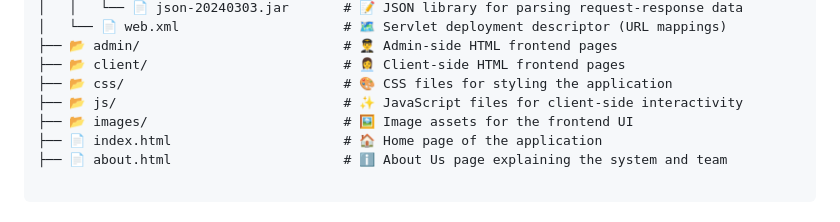
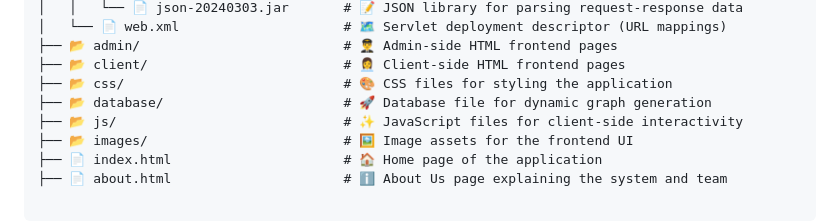
Before and after one commit to Abhay-k12/Optify---Airline-route-optimizer, a Markdown page: README.md, the part around the change. Rendered like a GitHub page.

```diff
--- a/README.md
+++ b/README.md
@@ -113,6 +113,7 @@ OptiFly/
 ├── 📂 admin/                          # 👨‍✈️ Admin-side HTML frontend pages
 ├── 📂 client/                         # 👩‍💼 Client-side HTML frontend pages
 ├── 📂 css/                            # 🎨 CSS files for styling the application
+├── 📂 database/                       # 🚀 Database file for dynamic graph generation
 ├── 📂 js/                             # ✨ JavaScript files for client-side interactivity
 ├── 📂 images/                         # 🖼️ Image assets for the frontend UI
 ├── 📄 index.html                      # 🏠 Home page of the application
```
